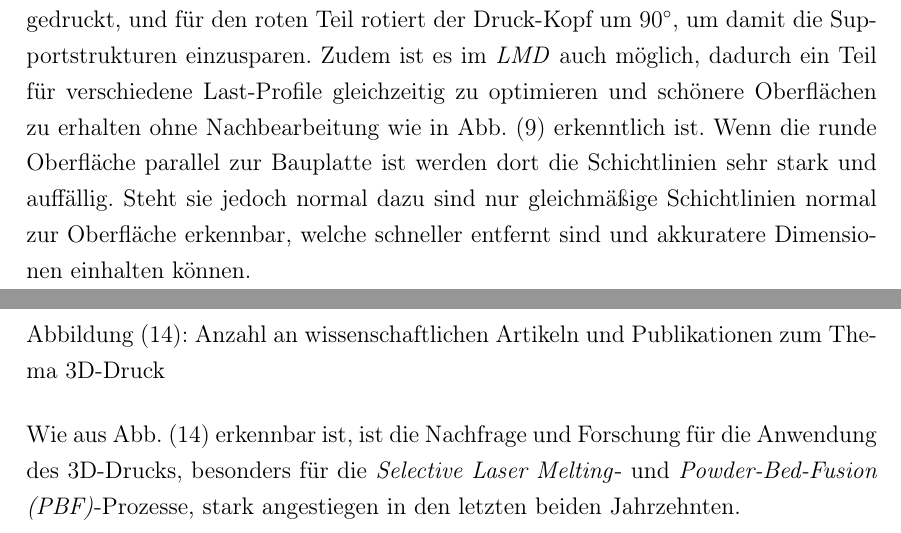
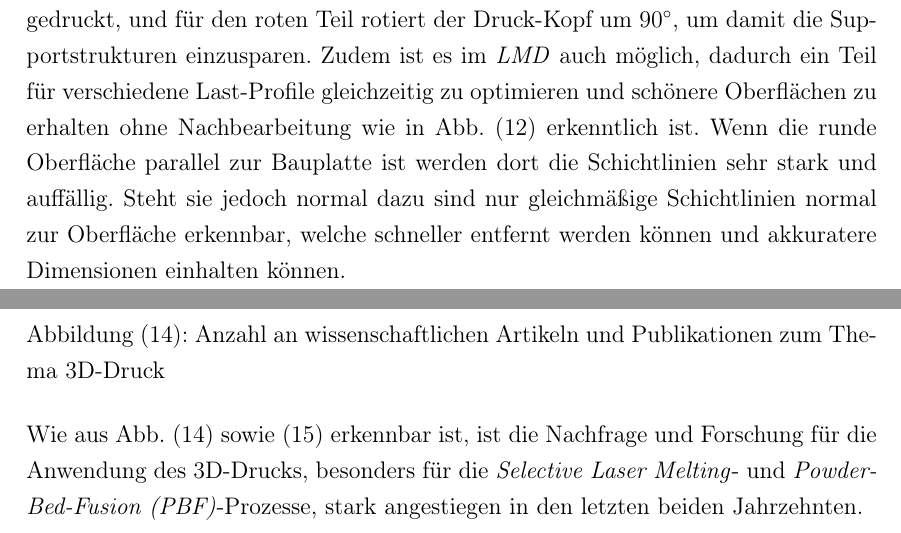
Before and after one commit to simonwoegerb/vwa, a LaTeX paper (main.tex, which reads chapters/anwendungen.tex, chapters/kapazitaeten.tex): two parts of pages 16 and 18 of 31, joined at a grey line, cut so that both start at the same text. Compiled offline with pdfLaTeX.

Commit message:
finished

```diff
--- a/chapters/anwendungen.tex
+++ b/chapters/anwendungen.tex
@@ -9,7 +9,7 @@
 	\ccaption{Anzahl an wissenschaftlichen Artikeln und Publikationen zum Thema 3D-Druck}{adaptierte Grafik, von \protect\cite{KANYILMAZ2022102541} entnommen}
 	\label{img:search_5}
 \end{figure}
-Wie aus Abb. \ref{img:search_5} erkennbar ist, ist die Nachfrage und Forschung für die Anwendung des 3D-Drucks, besonders für die \acrlong{slm}- und \acrfull{pbf}-Prozesse, stark angestiegen in den letzten beiden Jahrzehnten.
+Wie aus Abb. \ref{img:search_5} sowie \ref{img:am_shares} erkennbar ist, ist die Nachfrage und Forschung für die Anwendung des 3D-Drucks, besonders für die \acrlong{slm}- und \acrfull{pbf}-Prozesse, stark angestiegen in den letzten beiden Jahrzehnten.
 
 \begin{figure}[H]
 	\centering
--- a/chapters/kapazitaeten.tex
+++ b/chapters/kapazitaeten.tex
@@ -71,7 +71,7 @@ Zusätzlich ist die Orientierung auch bei der Platzierung der Supportstrukturen
 \end{figure}
 In der Massenproduktion wird zusätzlich dazu auch noch versucht, den Teil so hoch wie nur möglich zu orientieren, um den Platzverbrauch auf der Bauplatte zu minimieren wie in Abb. \ref{img:unsupp_1} und Abb. \ref{img:supp_1} zu erkennen ist. Durch diese Optimierung konnte die Produktionszahl in einem Druckvorgang beinahe verdoppelt werden. Der dabei entstehende Zeitaufwand durch das Drucken der Supportstrukturen ist dabei kein Nachteil, da diese Prozesse unbeaufsichtigt über Nacht laufen können und so die höhere Stückzahl am nächsten Arbeitstag dennoch fertig ist. \cite{lim2015}
 
-Bei \acrfull{lmd} kommt hierzu noch der Fakt, dass die die Maschine zumeist nicht darauf angewiesen ist Schicht für Schicht aufzubauen, sondern es auch möglich ist damit von der Seite Objekt aufzutragen wie in Abb. \ref{img:t_pipe} erkennbar ist. Dort wird wie üblich der gelbe Teil von unten nach oben schichtweise gedruckt, und für den roten Teil rotiert der Druck-Kopf um \qty{90}{\degree}, um damit die Supportstrukturen einzusparen. Zudem ist es im \acrshort{lmd} auch möglich, dadurch ein Teil für verschiedene Last-Profile gleichzeitig zu optimieren und schönere Oberflächen zu erhalten ohne Nachbearbeitung wie in Abb. \ref{img:orient_1} erkenntlich ist. Wenn die runde Oberfläche parallel zur Bauplatte ist werden dort die Schichtlinien sehr stark und auffällig. Steht sie jedoch normal dazu sind nur gleichmäßige Schichtlinien normal zur Oberfläche erkennbar, welche schneller entfernt sind und akkuratere Dimensionen einhalten können.
+Bei \acrfull{lmd} kommt hierzu noch der Fakt, dass die die Maschine zumeist nicht darauf angewiesen ist Schicht für Schicht aufzubauen, sondern es auch möglich ist damit von der Seite Objekt aufzutragen wie in Abb. \ref{img:t_pipe} erkennbar ist. Dort wird wie üblich der gelbe Teil von unten nach oben schichtweise gedruckt, und für den roten Teil rotiert der Druck-Kopf um \qty{90}{\degree}, um damit die Supportstrukturen einzusparen. Zudem ist es im \acrshort{lmd} auch möglich, dadurch ein Teil für verschiedene Last-Profile gleichzeitig zu optimieren und schönere Oberflächen zu erhalten ohne Nachbearbeitung wie in Abb. \ref{img:round_orient} erkenntlich ist. Wenn die runde Oberfläche parallel zur Bauplatte ist werden dort die Schichtlinien sehr stark und auffällig. Steht sie jedoch normal dazu sind nur gleichmäßige Schichtlinien normal zur Oberfläche erkennbar, welche schneller entfernt werden können und akkuratere Dimensionen einhalten können.
 \begin{figure}[H]
 	\centering
 	\includegraphics[width=0.5\textwidth]{round_orientation}
```
Also changed, not shown: chapters/einfuehrung.tex (+1 -1 lines), main.tex (+1 -1 lines).
